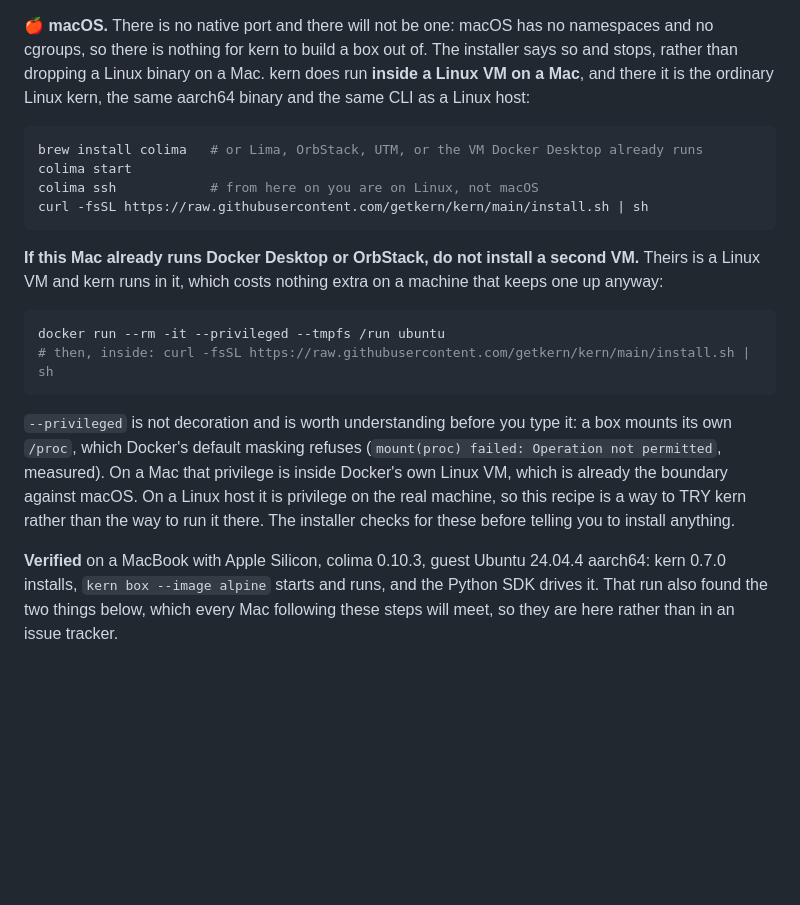
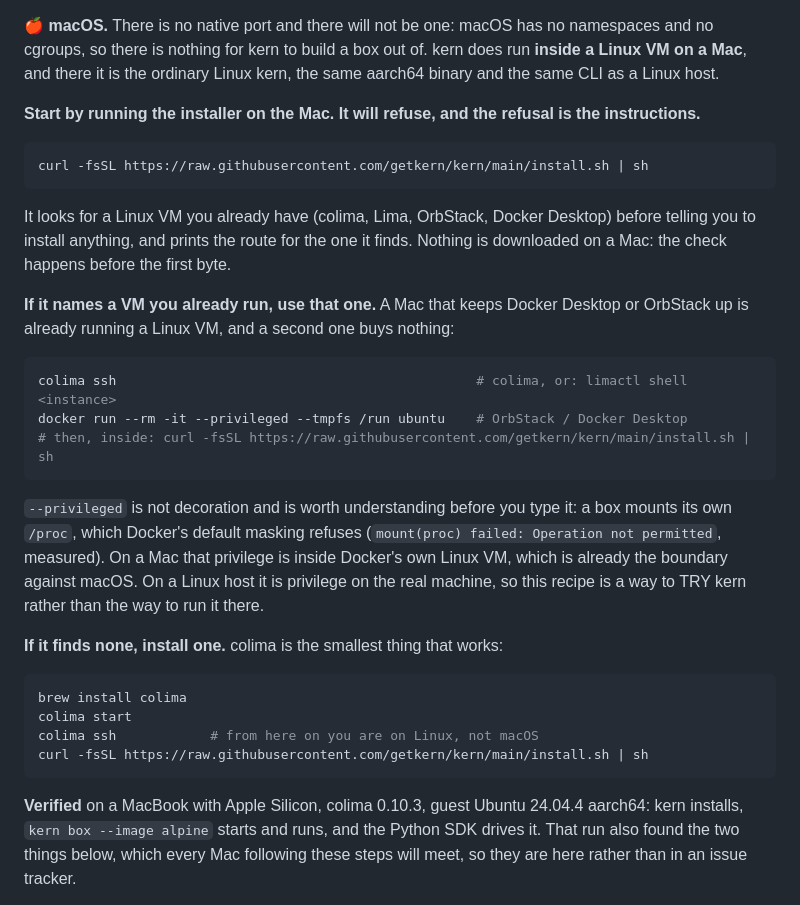
Before and after one commit to getkern/kern, a Markdown page: docs/INSTALL.md, the part around the change. Rendered like a GitHub page; blank space fills up the shorter version.

Commit message:
docs(install): put the macOS section in the order the installer actually uses
The installer looks for a Linux VM before prescribing one, and the page told
every Mac to `brew install colima` first, mentioning the VM they may already
have three paragraphs later. Two artefacts describing the same decision in
opposite orders, and the doc had the worse one: the common case is a Mac that
already keeps Docker Desktop or OrbStack up.

The detection itself was one sentence in the tail of a paragraph about
`--privileged`, so a reader never learned the thing that matters most on this
page: running the one-liner on a Mac IS the diagnosis. It refuses, and the
refusal names the VM it found. Nothing is downloaded before that check.

So the section now opens with that command, then the branch for a VM you
already run, then installing colima for a Mac that has none. Same content, the
order a person meets it in.

The verification line also still said kern 0.7.0 installs, which was true when
it was written this morning and is a version claim that ages every release. It
names no version now: what it attests is that the install works there, and the
version is on the release page.

````diff
--- a/docs/INSTALL.md
+++ b/docs/INSTALL.md
@@ -76,22 +76,26 @@ get the exe back, allow the folder the installer names in your antivirus and re-
 Throughout, `wsl -d kern -- kern ...` and the SDKs run inside the distro are unaffected.
 
 **🍎 macOS.** There is no native port and there will not be one: macOS has no namespaces and no
-cgroups, so there is nothing for kern to build a box out of. The installer says so and stops, rather
-than dropping a Linux binary on a Mac. kern does run **inside a Linux VM on a Mac**, and there it is
-the ordinary Linux kern, the same aarch64 binary and the same CLI as a Linux host:
+cgroups, so there is nothing for kern to build a box out of. kern does run **inside a Linux VM on a
+Mac**, and there it is the ordinary Linux kern, the same aarch64 binary and the same CLI as a Linux
+host.
+
+**Start by running the installer on the Mac. It will refuse, and the refusal is the instructions.**
 
 ```sh
-brew install colima   # or Lima, OrbStack, UTM, or the VM Docker Desktop already runs
-colima start
-colima ssh            # from here on you are on Linux, not macOS
 curl -fsSL https://raw.githubusercontent.com/getkern/kern/main/install.sh | sh
 ```
 
-**If this Mac already runs Docker Desktop or OrbStack, do not install a second VM.** Theirs is a
-Linux VM and kern runs in it, which costs nothing extra on a machine that keeps one up anyway:
+It looks for a Linux VM you already have (colima, Lima, OrbStack, Docker Desktop) before telling you
+to install anything, and prints the route for the one it finds. Nothing is downloaded on a Mac: the
+check happens before the first byte.
+
+**If it names a VM you already run, use that one.** A Mac that keeps Docker Desktop or OrbStack up is
+already running a Linux VM, and a second one buys nothing:
 
 ```sh
-docker run --rm -it --privileged --tmpfs /run ubuntu
+colima ssh                                              # colima, or: limactl shell <instance>
+docker run --rm -it --privileged --tmpfs /run ubuntu    # OrbStack / Docker Desktop
 # then, inside: curl -fsSL https://raw.githubusercontent.com/getkern/kern/main/install.sh | sh
 ```
 
@@ -99,10 +103,18 @@ docker run --rm -it --privileged --tmpfs /run ubuntu
 `/proc`, which Docker's default masking refuses (`mount(proc) failed: Operation not permitted`,
 measured). On a Mac that privilege is inside Docker's own Linux VM, which is already the boundary
 against macOS. On a Linux host it is privilege on the real machine, so this recipe is a way to TRY
-kern rather than the way to run it there. The installer checks for these before telling you to
-install anything.
+kern rather than the way to run it there.
 
-**Verified** on a MacBook with Apple Silicon, colima 0.10.3, guest Ubuntu 24.04.4 aarch64: kern 0.7.0
+**If it finds none, install one.** colima is the smallest thing that works:
+
+```sh
+brew install colima
+colima start
+colima ssh            # from here on you are on Linux, not macOS
+curl -fsSL https://raw.githubusercontent.com/getkern/kern/main/install.sh | sh
+```
+
+**Verified** on a MacBook with Apple Silicon, colima 0.10.3, guest Ubuntu 24.04.4 aarch64: kern
 installs, `kern box --image alpine` starts and runs, and the Python SDK drives it. That run also found
 the two things below, which every Mac following these steps will meet, so they are here rather than in
 an issue tracker.
````
